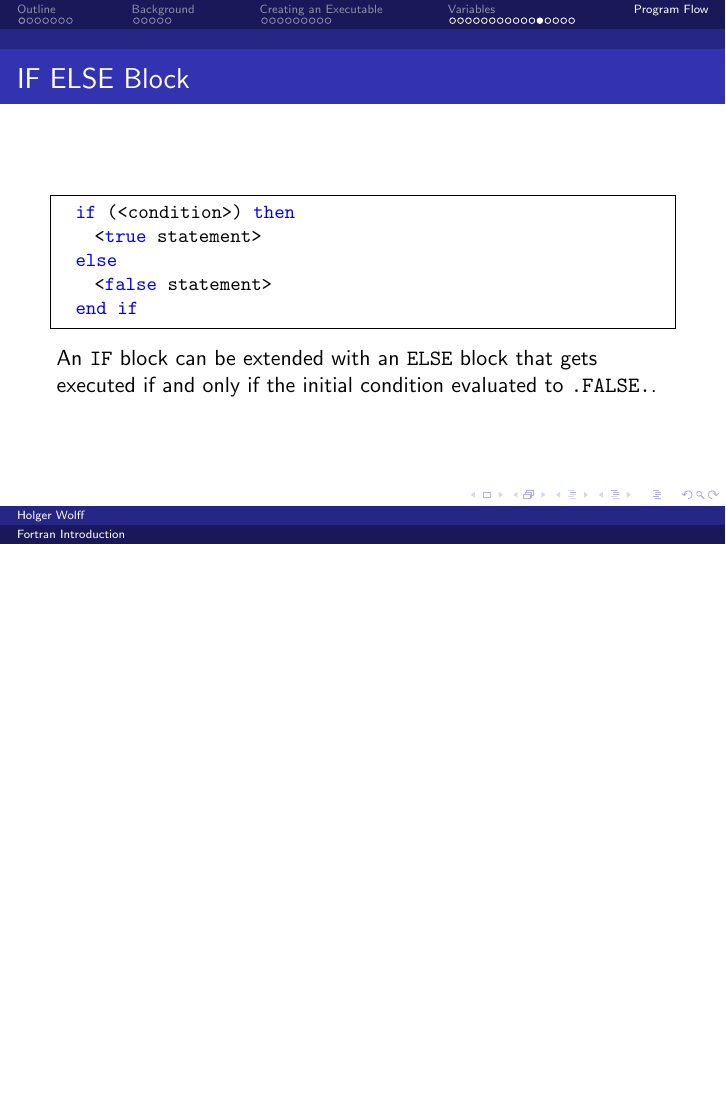
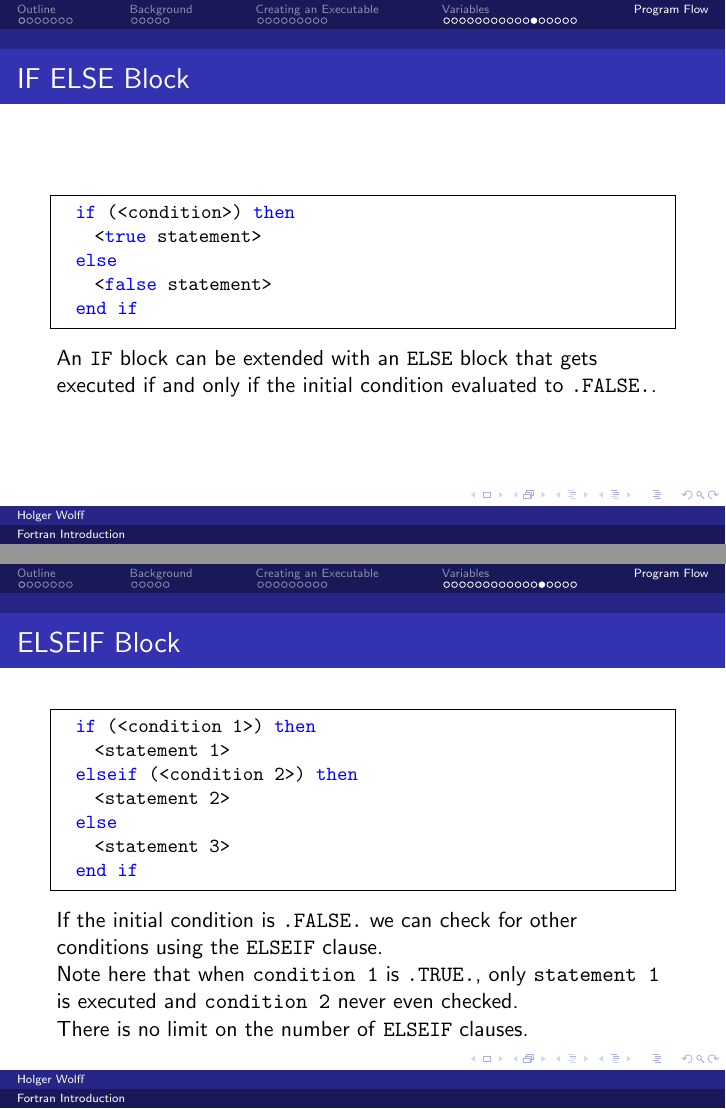
Before and after one commit to coecms/fortran_introduction, LaTeX slides (beamer/master.tex, which reads beamer/statements.tex): page 35 of 39 before the commit and pages 35 and 36 of 40 after it, the two joined at a grey line, the shorter picture padded with empty space. Compiled offline with pdfLaTeX.

Commit message:
added content to statements.tex

```diff
--- a/beamer/statements.tex
+++ b/beamer/statements.tex
@@ -199,6 +199,29 @@
 \end{frame}
 
 \begin{frame}[fragile]
+  \frametitle{ELSEIF Block}
+
+  \begin{lstlisting}[numbers=none]
+  if (<condition 1>) then
+    <statement 1>
+  elseif (<condition 2>) then
+    <statement 2>
+  else
+    <statement 3>
+  end if
+  \end{lstlisting}
+
+  If the initial condition is \texttt{.FALSE.} we can check for other conditions
+  using the \texttt{ELSEIF} clause.
+
+  Note here that when \texttt{condition 1} is \texttt{.TRUE.}, only
+  \texttt{statement 1} is executed and \texttt{condition 2} never even checked.
+
+  There is no limit on the number of \texttt{ELSEIF} clauses.
+
+\end{frame}
+
+\begin{frame}[fragile]
   \frametitle{Conditionals (cont'd)}
 
   At the end, \texttt{<condition>} has to be of type \texttt{LOGICAL}.
```
